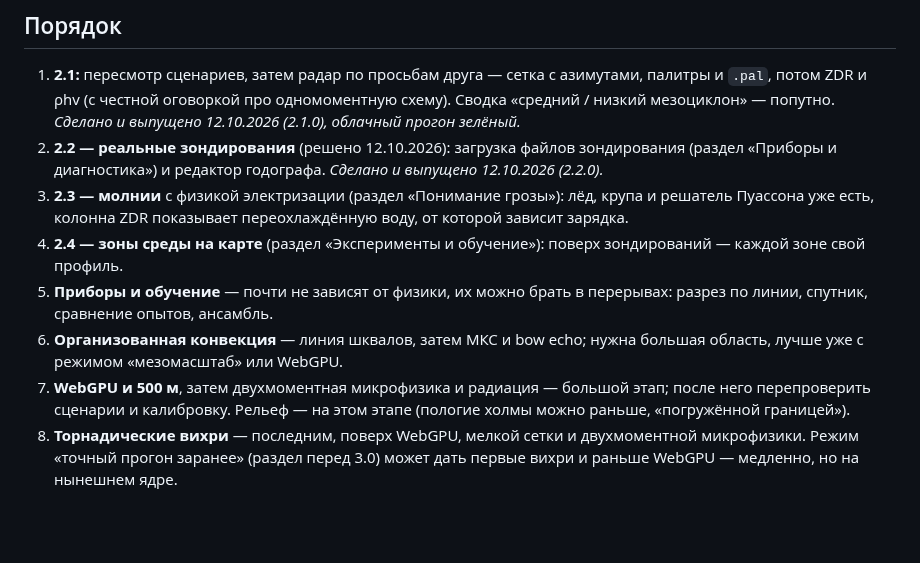
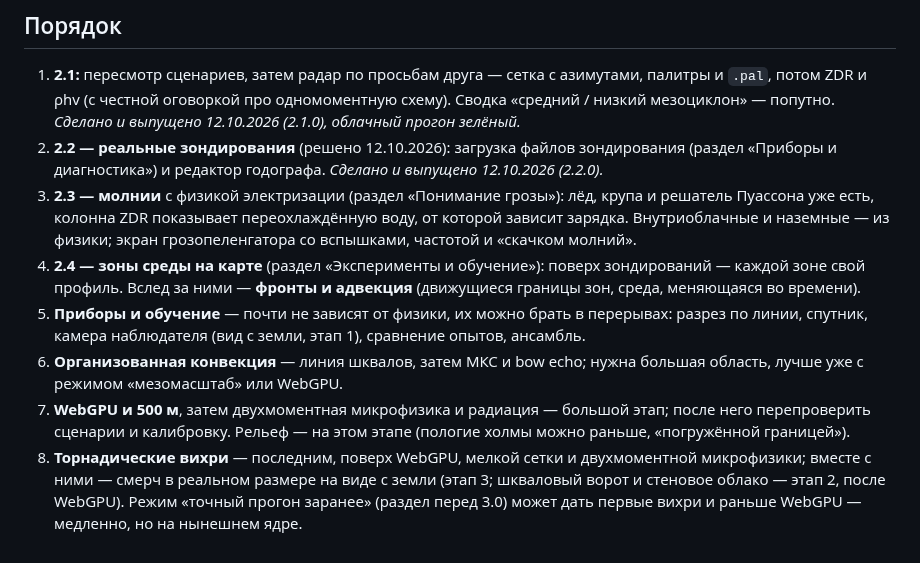
Before and after one commit to Bandananor/MeteoLAB, a Markdown page: roadmap.markdown, the part around one of its changes. Rendered like a GitHub page; blank space fills up the shorter version.

```diff
--- a/roadmap.markdown
+++ b/roadmap.markdown
@@ -283,13 +314,16 @@ StormLab — один из модулей; упор на погоду и син
 2. **2.2 — реальные зондирования** (решено 12.10.2026): загрузка файлов зондирования (раздел «Приборы и диагностика»)
    и редактор годографа. *Сделано и выпущено 12.10.2026 (2.2.0).*
 3. **2.3 — молнии** с физикой электризации (раздел «Понимание грозы»): лёд, крупа и решатель Пуассона уже есть,
-   колонна ZDR показывает переохлаждённую воду, от которой зависит зарядка.
+   колонна ZDR показывает переохлаждённую воду, от которой зависит зарядка. Внутриоблачные и наземные — из физики;
+   экран грозопеленгатора со вспышками, частотой и «скачком молний».
 4. **2.4 — зоны среды на карте** (раздел «Эксперименты и обучение»): поверх зондирований — каждой зоне свой профиль.
+   Вслед за ними — **фронты и адвекция** (движущиеся границы зон, среда, меняющаяся во времени).
 5. **Приборы и обучение** — почти не зависят от физики, их можно брать в перерывах: разрез по линии, спутник,
-   сравнение опытов, ансамбль.
+   камера наблюдателя (вид с земли, этап 1), сравнение опытов, ансамбль.
 6. **Организованная конвекция** — линия шквалов, затем МКС и bow echo; нужна большая область, лучше уже с режимом
    «мезомасштаб» или WebGPU.
 7. **WebGPU и 500 м**, затем двухмоментная микрофизика и радиация — большой этап; после него перепроверить сценарии
    и калибровку. Рельеф — на этом этапе (пологие холмы можно раньше, «погружённой границей»).
-8. **Торнадические вихри** — последним, поверх WebGPU, мелкой сетки и двухмоментной микрофизики.
+8. **Торнадические вихри** — последним, поверх WebGPU, мелкой сетки и двухмоментной микрофизики; вместе с ними — смерч
+   в реальном размере на виде с земли (этап 3; шкваловый ворот и стеновое облако — этап 2, после WebGPU).
    Режим «точный прогон заранее» (раздел перед 3.0) может дать первые вихри и раньше WebGPU — медленно, но на нынешнем ядре.
```
Also changed, not shown: other parts of roadmap.markdown (+31 -0 lines).
